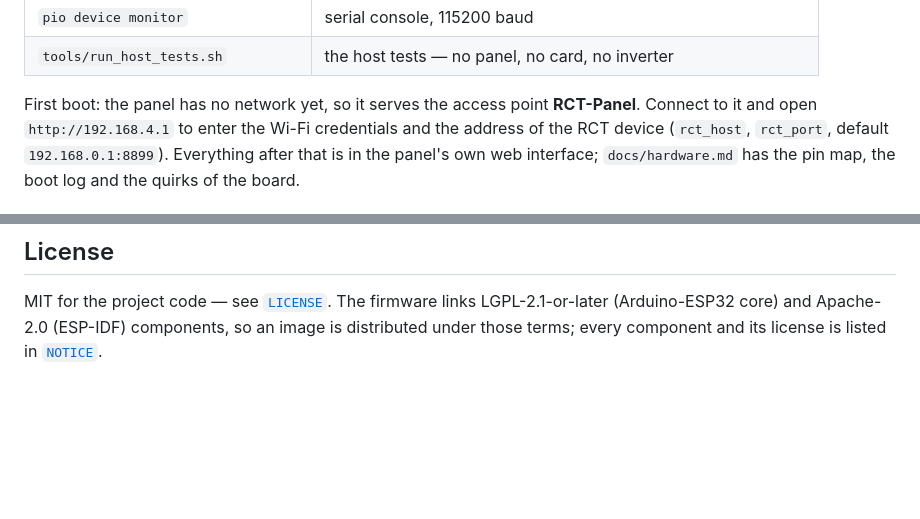
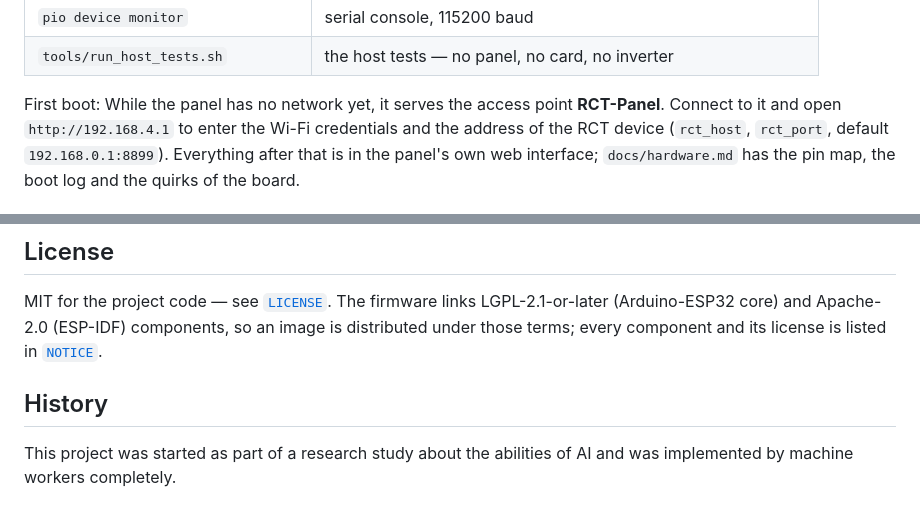
Before and after one commit to fboor/rct-panel, a Markdown page: README.md, 2 parts joined by grey strips. GitHub-like rendering; blank space fills up the shorter version.

Commit message:
README.md: Add human written note about the projects origin.

```diff
--- a/README.md
+++ b/README.md
@@ -50,7 +50,8 @@ pins appears as `/dev/ttyUSB0` and flashes just as well.
 | `pio device monitor` | serial console, 115200 baud |
 | `tools/run_host_tests.sh` | the host tests — no panel, no card, no inverter |
 
-First boot: the panel has no network yet, so it serves the access point
+First boot:
+While the panel has no network yet, it serves the access point
 **RCT-Panel**. Connect to it and open `http://192.168.4.1` to enter the Wi-Fi
 credentials and the address of the RCT device (`rct_host`, `rct_port`,
 default `192.168.0.1:8899`). Everything after that is in the panel's own web
@@ -74,3 +75,8 @@ MIT for the project code — see [`LICENSE`](LICENSE). The firmware links
 LGPL-2.1-or-later (Arduino-ESP32 core) and Apache-2.0 (ESP-IDF) components, so
 an image is distributed under those terms; every component and its license is
 listed in [`NOTICE`](NOTICE).
+
+## History
+
+This project was started as part of a research study about the abilities of AI
+and was implemented by machine workers completely.
```
